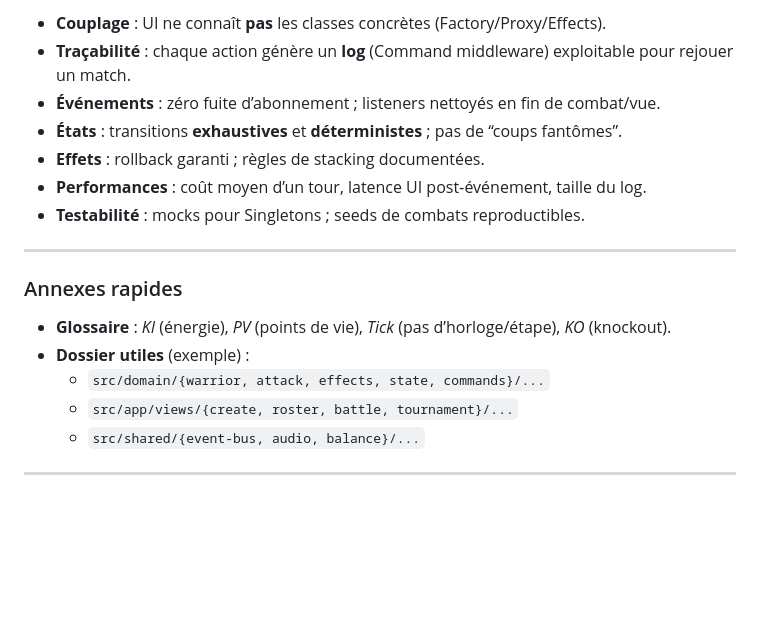
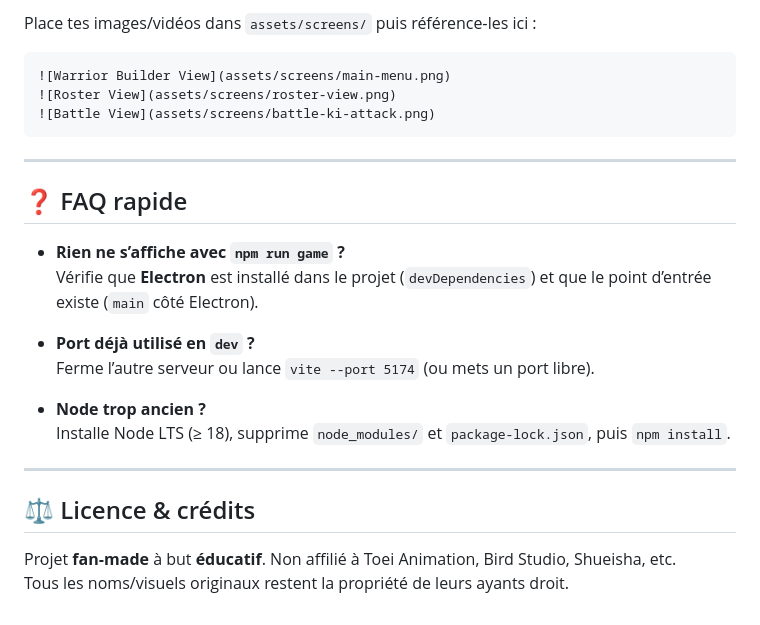
Before and after one commit to ONEmanLAW/Dragon-ball-game, a Markdown page: ReadMe.md, the part around the change printed below. Drawn GitHub-style; blank space fills up the shorter version.

````diff
--- a/ReadMe.md
+++ b/ReadMe.md
@@ -112,20 +156,29 @@ npm run dev
 
-- **Couplage** : UI ne connaît **pas** les classes concrètes (Factory/Proxy/Effects).
-- **Traçabilité** : chaque action génère un **log** (Command middleware) exploitable pour rejouer un match.
-- **Événements** : zéro fuite d’abonnement ; listeners nettoyés en fin de combat/vue.
-- **États** : transitions **exhaustives** et **déterministes** ; pas de “coups fantômes”.
-- **Effets** : rollback garanti ; règles de stacking documentées.
-- **Performances** : coût moyen d’un tour, latence UI post‐événement, taille du log.
-- **Testabilité** : mocks pour Singletons ; seeds de combats reproductibles.
+Place tes images/vidéos dans `assets/screens/` puis référence‑les ici :
+
+```md
+![Warrior Builder View](assets/screens/main-menu.png)
+![Roster View](assets/screens/roster-view.png)
+![Battle View](assets/screens/battle-ki-attack.png)
+```
 
 ---
 
-### Annexes rapides
 
-- **Glossaire** : *KI* (énergie), *PV* (points de vie), *Tick* (pas d’horloge/étape), *KO* (knockout).
-- **Dossier utiles** (exemple) :
-  - `src/domain/{warrior, attack, effects, state, commands}/...`
-  - `src/app/views/{create, roster, battle, tournament}/...`
-  - `src/shared/{event-bus, audio, balance}/...`
+## ❓ FAQ rapide
+
+- **Rien ne s’affiche avec `npm run game` ?**
+  Vérifie que **Electron** est installé dans le projet (`devDependencies`) et que le point d’entrée existe (`main` côté Electron).
+
+- **Port déjà utilisé en `dev` ?**
+  Ferme l’autre serveur ou lance `vite --port 5174` (ou mets un port libre).
+
+- **Node trop ancien ?**
+  Installe Node LTS (≥ 18), supprime `node_modules/` et `package-lock.json`, puis `npm install`.
 
 ---
+
+## ⚖️ Licence & crédits
+
+Projet **fan‑made** à but **éducatif**. Non affilié à Toei Animation, Bird Studio, Shueisha, etc.
+Tous les noms/visuels originaux restent la propriété de leurs ayants droit.
````
Also changed, not shown: other parts of ReadMe.md (+104 -60 lines).
